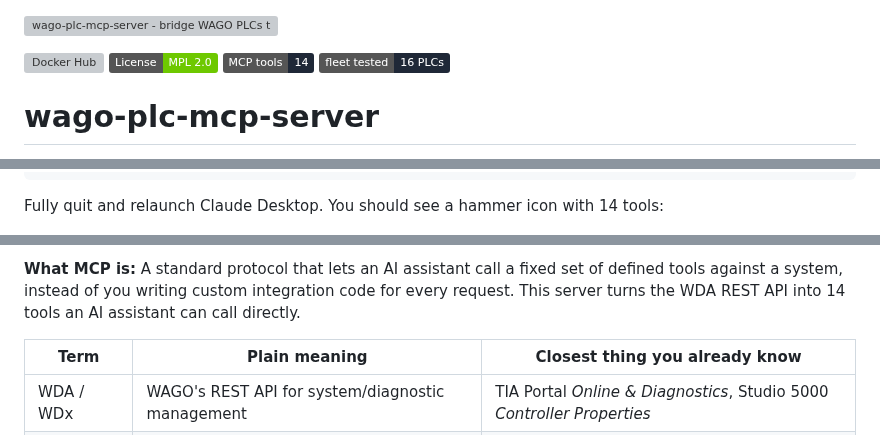
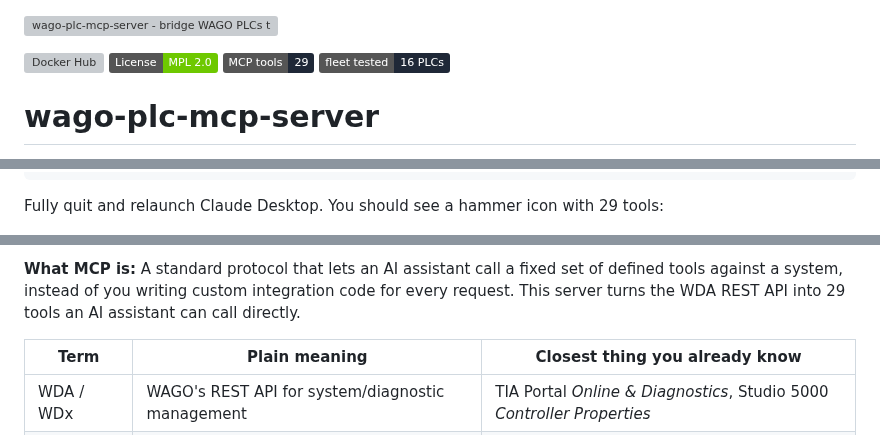
Before and after one commit to WagoAlex/wago-plc-mcp-server, a Markdown page: README.md, 3 parts joined by grey strips. Drawn GitHub-style; badges without logos; grey boxes are pictures that could not be loaded.

````diff
--- a/README.md
+++ b/README.md
@@ -2,7 +2,7 @@
 
 [![Docker Hub](https://img.shields.io/docker/pulls/wagoalex/wago-plc-mcp-server?color=6EC800)](https://hub.docker.com/r/wagoalex/wago-plc-mcp-server)
 [![License: MPL-2.0](https://img.shields.io/badge/License-MPL%202.0-6EC800.svg)](LICENSE)
-[![MCP Tools](https://img.shields.io/badge/MCP_tools-14-1F2837.svg)](#tool-reference)
+[![MCP Tools](https://img.shields.io/badge/MCP_tools-29-1F2837.svg)](#tool-reference)
 [![Fleet tested](https://img.shields.io/badge/fleet_tested-16_PLCs-1F2837.svg)](#supported-hardware)
 
 # wago-plc-mcp-server
@@ -257,7 +258,7 @@ claude mcp add --transport http --header "Authorization: Bearer <key>" wago-plc
   }
 }
 ```
-Fully quit and relaunch Claude Desktop. You should see a hammer icon with 14 tools:
+Fully quit and relaunch Claude Desktop. You should see a hammer icon with 29 tools:
 
 ![wago-plc connected in Claude Desktop](docs/media/claude-desktop-connected.png)
 
@@ -341,7 +342,7 @@ your control program's I/O data.
 **What MCP is:** A standard protocol that lets an AI assistant call a fixed
 set of defined tools against a system, instead of you writing custom
 integration code for every request. This server turns the WDA REST API into
-14 tools an AI assistant can call directly.
+29 tools an AI assistant can call directly.
 
 | Term | Plain meaning | Closest thing you already know |
 |---|---|---|
````
Also changed, not shown: other parts of README.md (+28 -1 lines).
